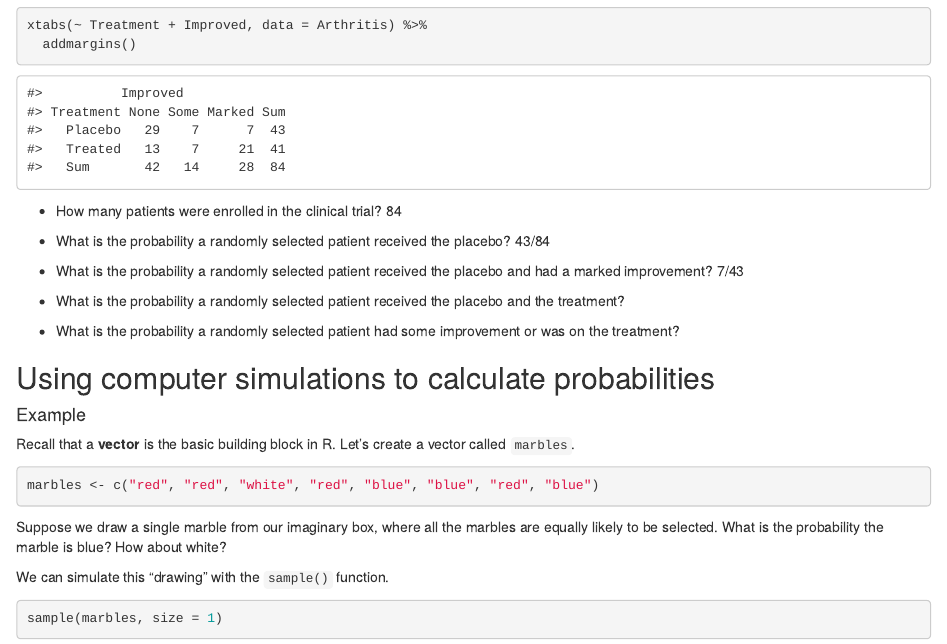
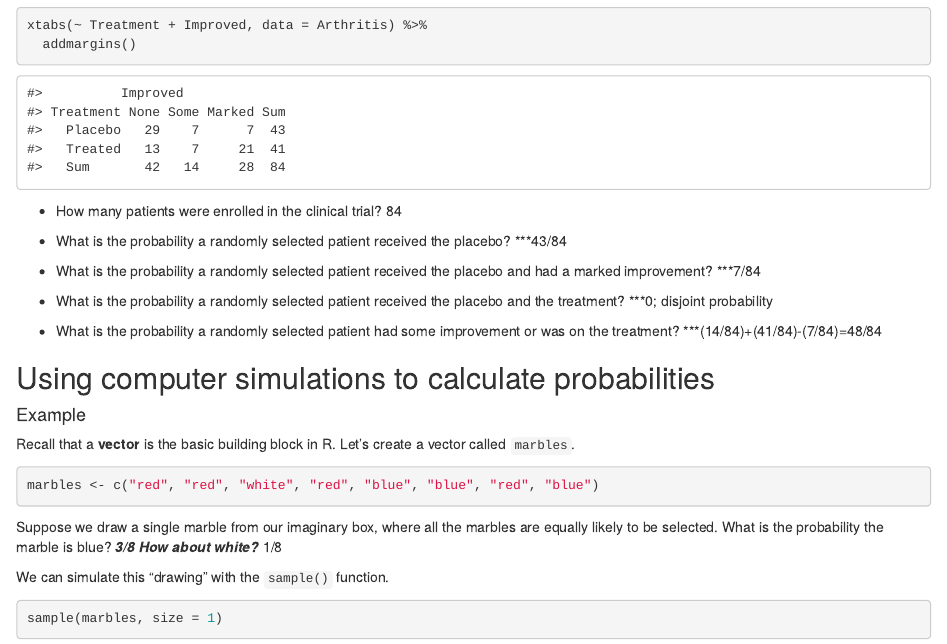
Before and after one commit to sta199-01-sp21/lecture-notes-class-10-yingyu0208, an R Markdown document (lecturenotesclass10.Rmd): the page in a window 1100 px wide, from 800 px down. The pictures show the output file lecturenotesclass10.html that the author committed with the source, opened offline.

Commit message:
finished computing probabilities section

```diff
--- a/lecturenotesclass10.Rmd
+++ b/lecturenotesclass10.Rmd
@@ -52,17 +52,16 @@ xtabs(~ Treatment + Improved, data = Arthritis) %>%
   84
 
 - What is the probability a randomly selected patient received the placebo?
-  43/84
+***43/84
 
-- What is the probability a randomly selected patient received the placebo
-  and had a marked improvement?
-  7/43
+- What is the probability a randomly selected patient received the placebo and had a marked improvement?
+***7/84
 
-- What is the probability a randomly selected patient received the placebo
-  and the treatment?
+- What is the probability a randomly selected patient received the placebo and the treatment?
+***0; disjoint probability
 
-- What is the probability a randomly selected patient had some improvement or
-  was on the treatment?
+- What is the probability a randomly selected patient had some improvement or was on the treatment?
+***(14/84)+(41/84)-(7/84)=48/84
 
 ## Using computer simulations to calculate probabilities
 
@@ -77,7 +76,9 @@ marbles <- c("red", "red", "white", "red", "blue", "blue", "red", "blue")
 
 Suppose we draw a single marble from our imaginary box, where all the marbles
 are equally likely to be selected. What is the probability the marble is blue?
+***3/8
 How about white?
+***1/8
 
 We can simulate this "drawing" with the `sample()` function.
 
```
Also changed, not shown: lecturenotesclass10.html.
